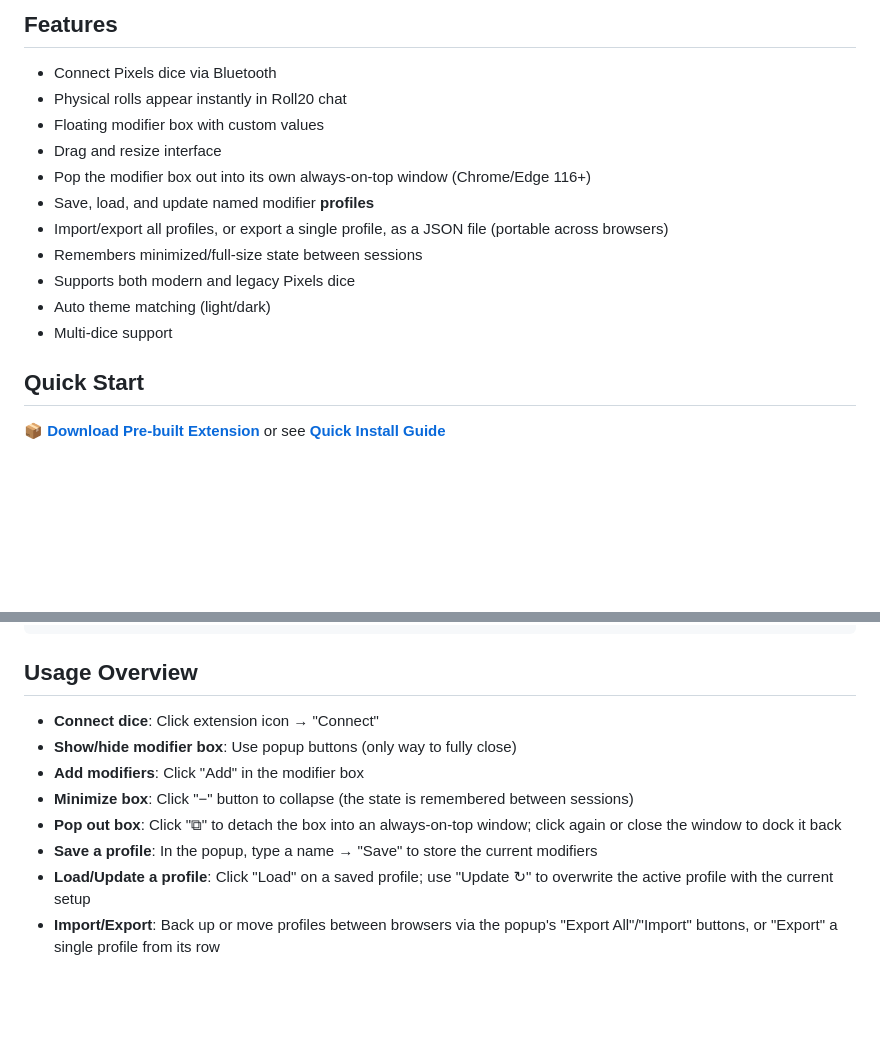
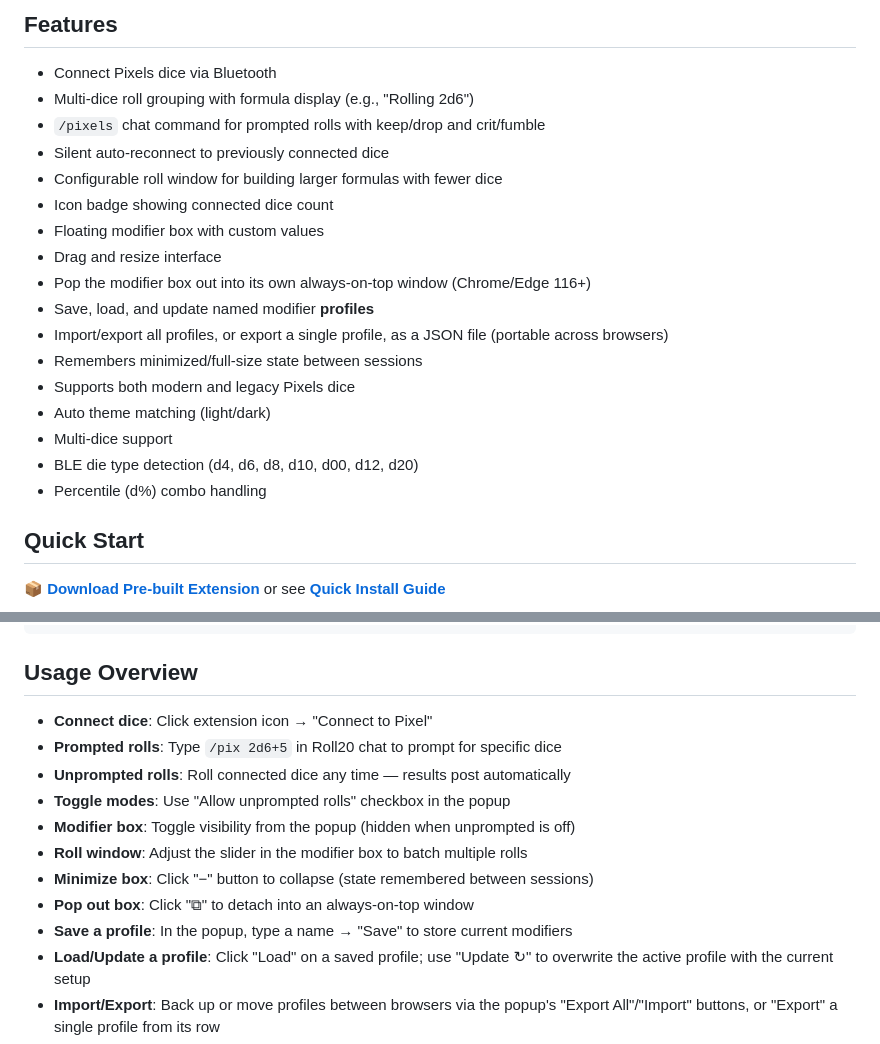
Before and after one commit to jbmowgli/pixels-roll20-extension, a Markdown page: README.md, 2 parts joined by grey strips. Drawn GitHub-style; blank space fills up the shorter version.

```diff
--- a/README.md
+++ b/README.md
@@ -18,7 +18,11 @@ This project was originally inspired by the [Pixels on Roll20](https://github.co
 ## Features
 
 - Connect Pixels dice via Bluetooth
-- Physical rolls appear instantly in Roll20 chat
+- Multi-dice roll grouping with formula display (e.g., "Rolling 2d6")
+- `/pixels` chat command for prompted rolls with keep/drop and crit/fumble
+- Silent auto-reconnect to previously connected dice
+- Configurable roll window for building larger formulas with fewer dice
+- Icon badge showing connected dice count
 - Floating modifier box with custom values
 - Drag and resize interface
 - Pop the modifier box out into its own always-on-top window (Chrome/Edge 116+)
@@ -28,6 +32,8 @@ This project was originally inspired by the [Pixels on Roll20](https://github.co
 - Supports both modern and legacy Pixels dice
 - Auto theme matching (light/dark)
 - Multi-dice support
+- BLE die type detection (d4, d6, d8, d10, d00, d12, d20)
+- Percentile (d%) combo handling
 
 ## Quick Start
 
@@ -52,12 +58,15 @@ npm run build:prod  # Creates dist/ folder for Chrome
 
 ## Usage Overview
 
-- **Connect dice**: Click extension icon → "Connect"
-- **Show/hide modifier box**: Use popup buttons (only way to fully close)
-- **Add modifiers**: Click "Add" in the modifier box
-- **Minimize box**: Click "−" button to collapse (the state is remembered between sessions)
-- **Pop out box**: Click "⧉" to detach the box into an always-on-top window; click again or close the window to dock it back
-- **Save a profile**: In the popup, type a name → "Save" to store the current modifiers
+- **Connect dice**: Click extension icon → "Connect to Pixel"
+- **Prompted rolls**: Type `/pix 2d6+5` in Roll20 chat to prompt for specific dice
+- **Unprompted rolls**: Roll connected dice any time — results post automatically
+- **Toggle modes**: Use "Allow unprompted rolls" checkbox in the popup
+- **Modifier box**: Toggle visibility from the popup (hidden when unprompted is off)
+- **Roll window**: Adjust the slider in the modifier box to batch multiple rolls
+- **Minimize box**: Click "−" button to collapse (state remembered between sessions)
+- **Pop out box**: Click "⧉" to detach into an always-on-top window
+- **Save a profile**: In the popup, type a name → "Save" to store current modifiers
 - **Load/Update a profile**: Click "Load" on a saved profile; use "Update ↻" to overwrite the active profile with the current setup
 - **Import/Export**: Back up or move profiles between browsers via the popup's "Export All"/"Import" buttons, or "Export" a single profile from its row
 - **Roll dice**: Physical rolls automatically appear in chat
```
Also changed, not shown: docs/USER_GUIDE.md (+51 -4 lines).
